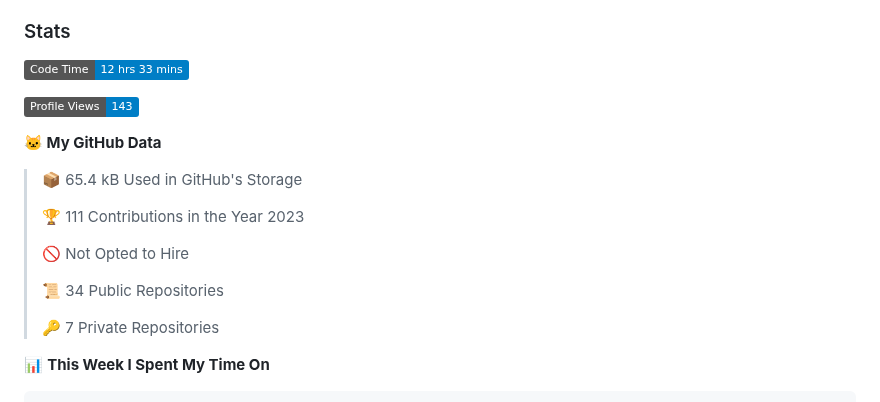
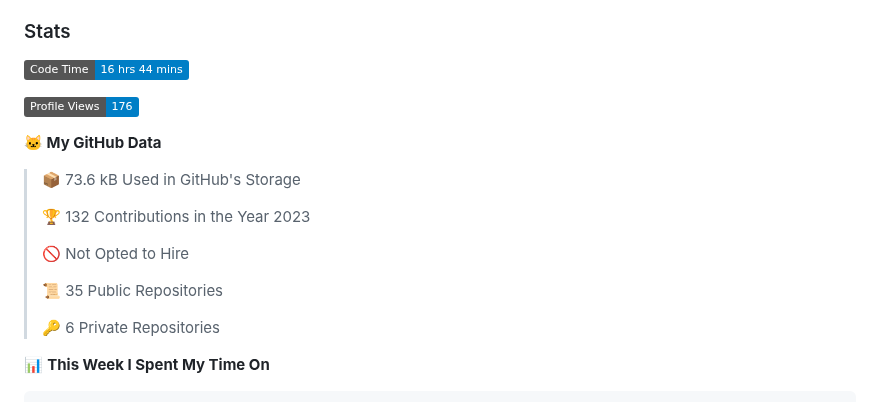
Before and after one commit to DevArtech/devartech, a Markdown page: README.md, the part around the change. GitHub-like rendering; badges without logos.

Commit message:
Updated with Dev Metrics

```diff
--- a/README.md
+++ b/README.md
@@ -10,21 +10,21 @@
 
 ### Stats
 <!--START_SECTION:waka-->
-![Code Time](http://img.shields.io/badge/Code%20Time-12%20hrs%2033%20mins-blue)
+![Code Time](http://img.shields.io/badge/Code%20Time-16%20hrs%2044%20mins-blue)
 
-![Profile Views](http://img.shields.io/badge/Profile%20Views-143-blue)
+![Profile Views](http://img.shields.io/badge/Profile%20Views-176-blue)
 
 **🐱 My GitHub Data**
 
-> 📦 65.4 kB Used in GitHub's Storage
+> 📦 73.6 kB Used in GitHub's Storage
  >
-> 🏆 111 Contributions in the Year 2023
+> 🏆 132 Contributions in the Year 2023
  >
 > 🚫 Not Opted to Hire
  >
-> 📜 34 Public Repositories
+> 📜 35 Public Repositories
  >
-> 🔑 7 Private Repositories
+> 🔑 6 Private Repositories
  >
 📊 **This Week I Spent My Time On**
 
```
